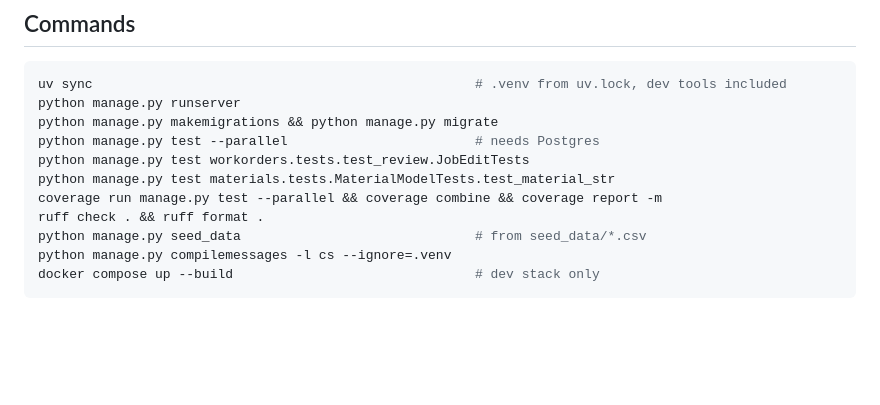
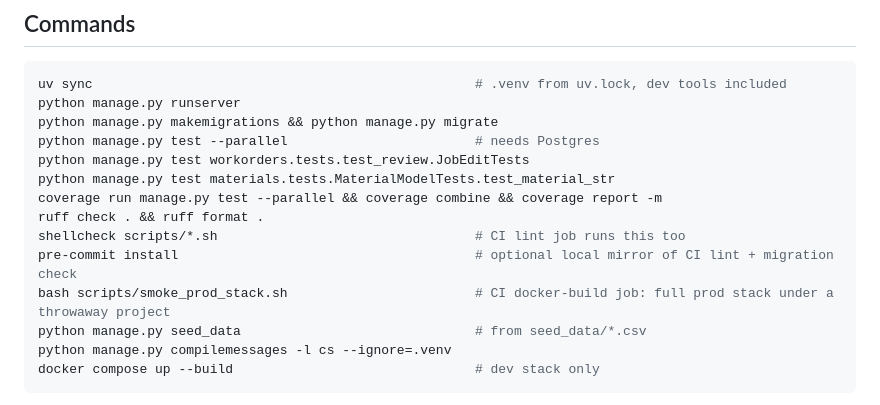
Before and after one commit to janmdvoracek/MaterialInventory, a Markdown page: CLAUDE.md, the part around the change. GitHub-like rendering; blank space fills up the shorter version.

```diff
--- a/CLAUDE.md
+++ b/CLAUDE.md
@@ -34,6 +34,9 @@ python manage.py test workorders.tests.test_review.JobEditTests
 python manage.py test materials.tests.MaterialModelTests.test_material_str
 coverage run manage.py test --parallel && coverage combine && coverage report -m
 ruff check . && ruff format .
+shellcheck scripts/*.sh                                 # CI lint job runs this too
+pre-commit install                                      # optional local mirror of CI lint + migration check
+bash scripts/smoke_prod_stack.sh                        # CI docker-build job: full prod stack under a throwaway project
 python manage.py seed_data                              # from seed_data/*.csv
 python manage.py compilemessages -l cs --ignore=.venv
 docker compose up --build                               # dev stack only
```
Also changed, not shown: README.md (+2 -2 lines).
